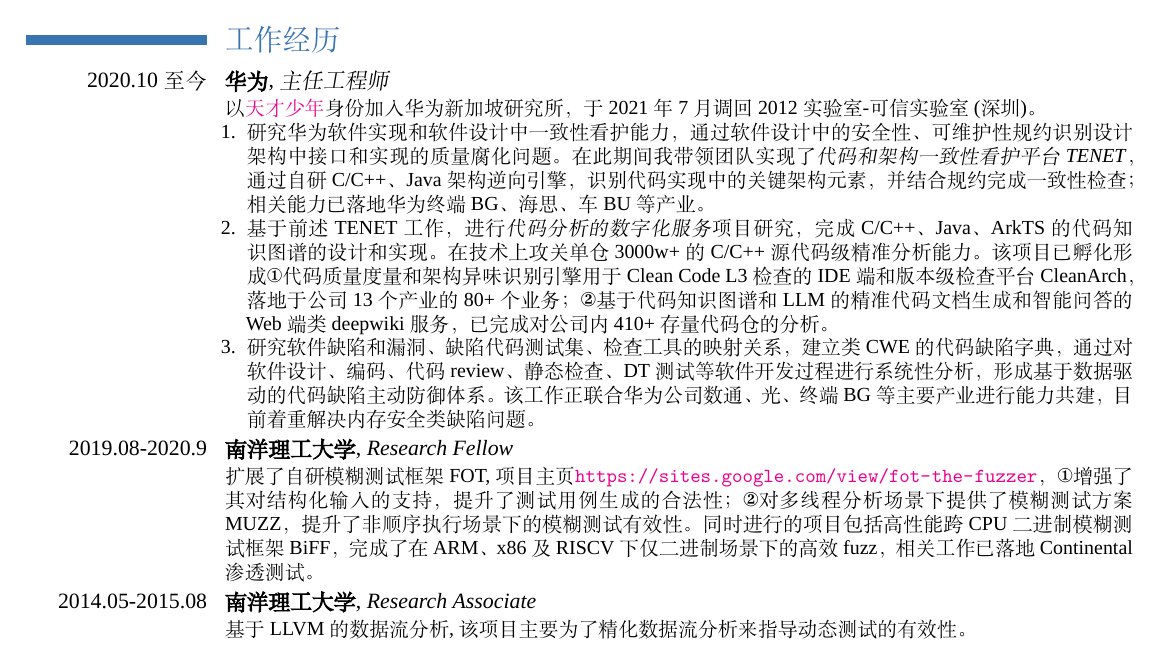
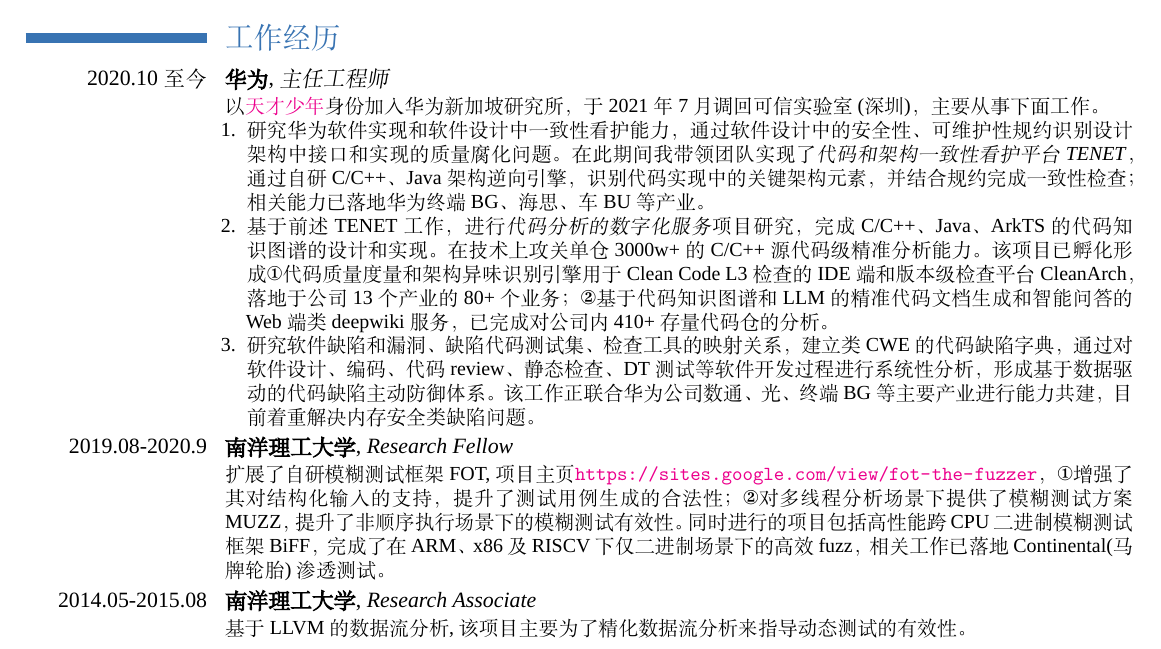
Before and after one commit to hongxuchen/hongxuchen, a LaTeX CV (CV/tex/zh/main.tex): part of page 1 of 3, cut so that both start at the same text. Compiled offline with XeLaTeX; a missing font is replaced by an installed copy or a similar font.

Commit message:
feat: updated chinese resume

```diff
--- a/CV/tex/zh/main.tex
+++ b/CV/tex/zh/main.tex
@@ -114,14 +114,14 @@
 % \vspace*{-10mm}
 
 \section{工作经历}
-\cventry{2020.10至今}{华为}{主任工程师}{}{}{以\href{https://career.huawei.com/reccampportal/portal5/topminds.html}{天才少年}身份加入华为新加坡研究所，于2021年7月调回2012实验室-可信实验室(深圳)。
+\cventry{2020.10至今}{华为}{主任工程师}{}{}{以\href{https://career.huawei.com/reccampportal/portal5/topminds.html}{天才少年}身份加入华为新加坡研究所，于2021年7月调回可信实验室(深圳)，主要从事下面工作。
 \begin{enumerate}
 	\item 研究华为软件实现和软件设计中一致性看护能力，通过软件设计中的安全性、可维护性规约识别设计架构中接口和实现的质量腐化问题。在此期间我带领团队实现了\textit{代码和架构一致性看护平台TENET}，通过自研C/C++、Java架构逆向引擎，识别代码实现中的关键架构元素，并结合规约完成一致性检查；相关能力已落地华为终端BG、海思、车BU等产业。
 \item 基于前述TENET工作，进行\textit{代码分析的数字化服务}项目研究，完成C/C++、Java、ArkTS的代码知识图谱的设计和实现。在技术上攻关单仓3000w+的C/C++源代码级精准分析能力。该项目已孵化形成{\ding{172}}代码质量度量和架构异味识别引擎用于Clean Code L3检查的IDE端和版本级检查平台CleanArch，落地于公司13个产业的80+个业务；{\ding{173}}基于代码知识图谱和LLM的精准代码文档生成和智能问答的Web端类deepwiki服务，已完成对公司内410+存量代码仓的分析。
 \item 研究软件缺陷和漏洞、缺陷代码测试集、检查工具的映射关系，建立类CWE的代码缺陷字典，通过对软件设计、编码、代码review、静态检查、DT测试等软件开发过程进行系统性分析，形成基于数据驱动的代码缺陷主动防御体系。该工作正联合华为公司数通、光、终端BG等主要产业进行能力共建，目前着重解决内存安全类缺陷问题。
 \end{enumerate}
 }
-\cventry{2019.08-2020.9}{南洋理工大学}{Research Fellow}{}{}{扩展了自研模糊测试框架FOT, 项目主页\url{https://sites.google.com/view/fot-the-fuzzer}，{\ding{172}}增强了其对结构化输入的支持，提升了测试用例生成的合法性；{\ding{173}}对多线程分析场景下提供了模糊测试方案MUZZ，提升了非顺序执行场景下的模糊测试有效性。同时进行的项目包括高性能跨CPU二进制模糊测试框架BiFF，完成了在ARM、x86及RISCV下仅二进制场景下的高效fuzz，相关工作已落地Continental渗透测试。 }
+\cventry{2019.08-2020.9}{南洋理工大学}{Research Fellow}{}{}{扩展了自研模糊测试框架FOT, 项目主页\url{https://sites.google.com/view/fot-the-fuzzer}，{\ding{172}}增强了其对结构化输入的支持，提升了测试用例生成的合法性；{\ding{173}}对多线程分析场景下提供了模糊测试方案MUZZ，提升了非顺序执行场景下的模糊测试有效性。同时进行的项目包括高性能跨CPU二进制模糊测试框架BiFF，完成了在ARM、x86及RISCV下仅二进制场景下的高效fuzz，相关工作已落地Continental(马牌轮胎)渗透测试。 }
 \cventry{2014.05-2015.08}{南洋理工大学}{Research Associate}{}{}{基于LLVM的数据流分析, 该项目主要为了精化数据流分析来指导动态测试的有效性。}
 \cventry{2013.02-2013.11}{微软亚洲研究院}{研究实习生}{}{}{通过静态分析提高白盒测试程序补丁的有效性; 实现了对补丁程序切片静态代码分析工具, 使得被切片后的程序可以有效地用于白盒测试，相关工作成为SRG组内研究成果。}
 \section{教育经历}
```
Also changed, not shown: CV/zh.pdf.
